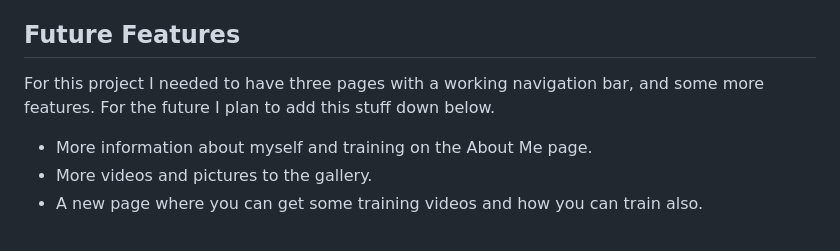
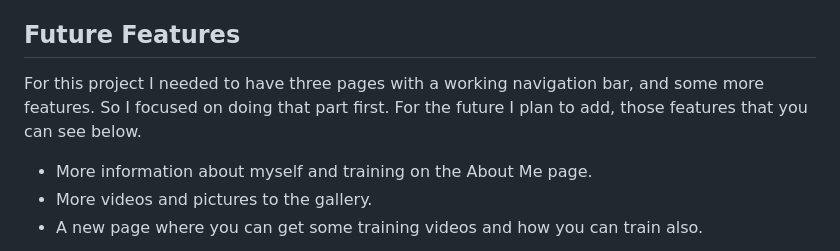
Before and after one commit to balennouri/balen-project1, a Markdown page: README.md, the part around one of its changes. Drawn GitHub-style.

```diff
--- a/README.md
+++ b/README.md
@@ -165,7 +165,7 @@ The Balen Taha Nouri website has three pages. All of the pages can be navigated
 
 ## Future Features
 
-For this project I needed to have three pages with a working navigation bar, and some more features. For the future I plan to add this stuff down below.
+For this project I needed to have three pages with a working navigation bar, and some more features. So I focused on doing that part first. For the future I plan to add, those features that you can see below.
 
 - More information about myself and training on the About Me page.
 - More videos and pictures to the gallery.
```
Also changed, not shown: other parts of README.md (+1 -1 lines).
